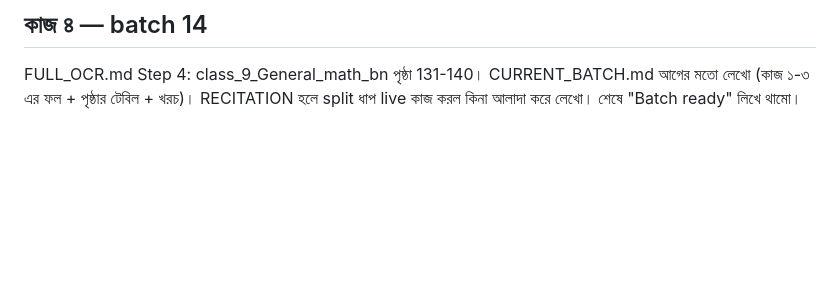
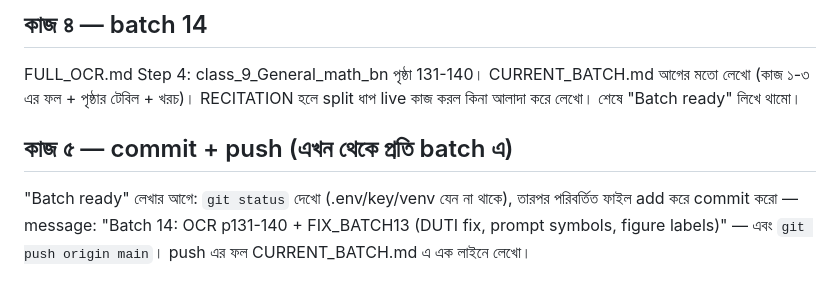
Before and after one commit to hasanpeal545-ai/mathai-bangladesh, a Markdown page: paper/tasks/FIX_BATCH13.md, the part around the change. GitHub-like rendering; blank space fills up the shorter version.

Commit message:
Add commit+push-every-batch rule (CLAUDE.md, FIX_BATCH13, handoff)
Co-Authored-By: Claude Opus 5.5 <noreply@anthropic.com>
Claude-Session: https://claude.ai/code/session_01FpDfy1DFNeHKTjp42cpuuV

```diff
--- a/paper/tasks/FIX_BATCH13.md
+++ b/paper/tasks/FIX_BATCH13.md
@@ -22,3 +22,6 @@ PROMPT এ আছে: "Keep negation slashes on relation symbols (e.g. x R̸ y,
 
 ## কাজ ৪ — batch 14
 FULL_OCR.md Step 4: class_9_General_math_bn পৃষ্ঠা 131-140। CURRENT_BATCH.md আগের মতো লেখো (কাজ ১-৩ এর ফল + পৃষ্ঠার টেবিল + খরচ)। RECITATION হলে split ধাপ live কাজ করল কিনা আলাদা করে লেখো। শেষে "Batch ready" লিখে থামো।
+
+## কাজ ৫ — commit + push (এখন থেকে প্রতি batch এ)
+"Batch ready" লেখার আগে: `git status` দেখো (.env/key/venv যেন না থাকে), তারপর পরিবর্তিত ফাইল add করে commit করো — message: "Batch 14: OCR p131-140 + FIX_BATCH13 (DUTI fix, prompt symbols, figure labels)" — এবং `git push origin main`। push এর ফল CURRENT_BATCH.md এ এক লাইনে লেখো।
```
Also changed, not shown: CLAUDE.md (+5 -0 lines), paper/check/HANDOFF_FOR_NEW_CHAT.md (+2 -1 lines).
